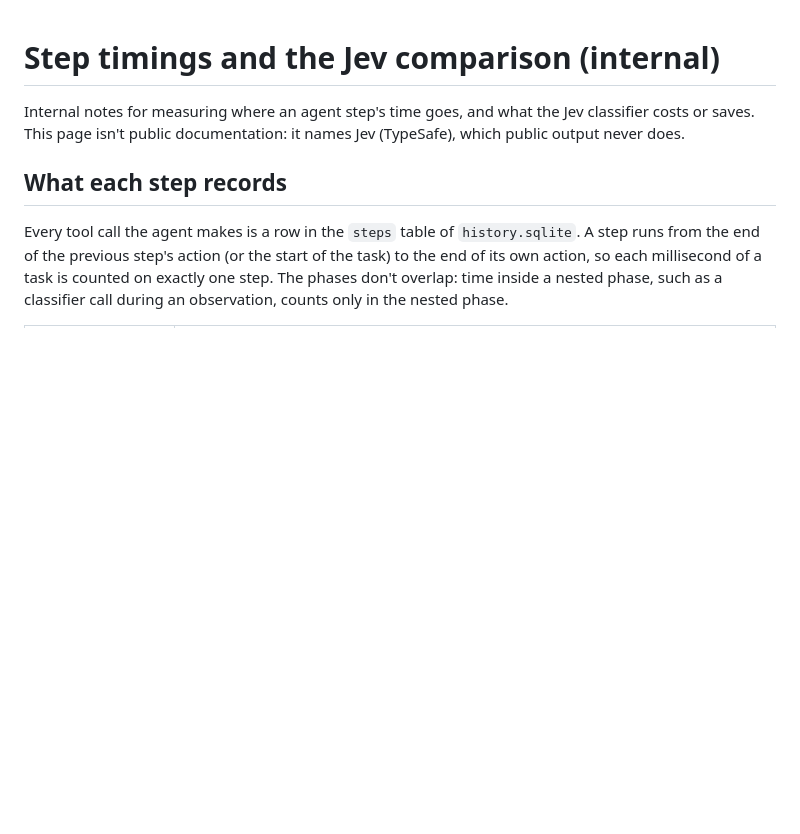
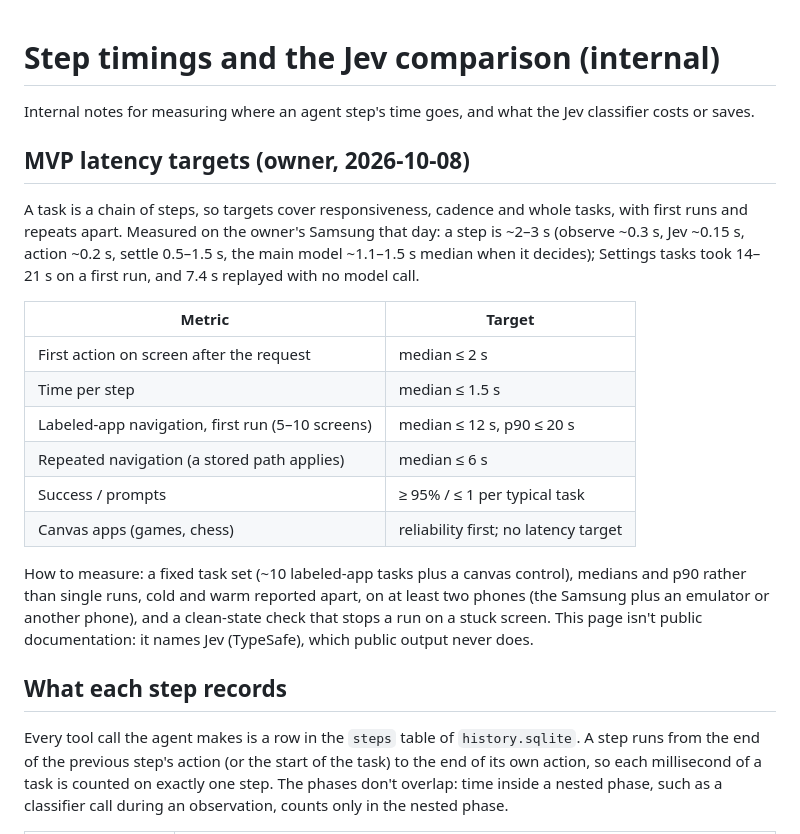
Before and after one commit to andkhong/openphone, a Markdown page: docs/benchmarks.md, the part around the change. Drawn GitHub-style; blank space fills up the shorter version.

Commit message:
MVP latency targets (owner, 2026-10-08): responsiveness, per step, first-run and repeat navigation
Co-Authored-By: Claude Opus 5.5 <noreply@anthropic.com>

```diff
--- a/docs/benchmarks.md
+++ b/docs/benchmarks.md
@@ -1,7 +1,27 @@
 # Step timings and the Jev comparison (internal)
 
 Internal notes for measuring where an agent step's time goes, and what the Jev classifier costs
-or saves. This page isn't public documentation: it names Jev (TypeSafe), which public output never
+or saves.
+
+## MVP latency targets (owner, 2026-10-08)
+
+A task is a chain of steps, so targets cover responsiveness, cadence and whole tasks, with first
+runs and repeats apart. Measured on the owner's Samsung that day: a step is ~2–3 s (observe ~0.3 s,
+Jev ~0.15 s, action ~0.2 s, settle 0.5–1.5 s, the main model ~1.1–1.5 s median when it decides);
+Settings tasks took 14–21 s on a first run, and 7.4 s replayed with no model call.
+
+| Metric | Target |
+|---|---|
+| First action on screen after the request | median ≤ 2 s |
+| Time per step | median ≤ 1.5 s |
+| Labeled-app navigation, first run (5–10 screens) | median ≤ 12 s, p90 ≤ 20 s |
+| Repeated navigation (a stored path applies) | median ≤ 6 s |
+| Success / prompts | ≥ 95% / ≤ 1 per typical task |
+| Canvas apps (games, chess) | reliability first; no latency target |
+
+How to measure: a fixed task set (~10 labeled-app tasks plus a canvas control), medians and p90
+rather than single runs, cold and warm reported apart, on at least two phones (the Samsung plus an
+emulator or another phone), and a clean-state check that stops a run on a stuck screen. This page isn't public documentation: it names Jev (TypeSafe), which public output never
 does.
 
 ## What each step records
```
Also changed, not shown: AGENTS.md (+5 -2 lines).
